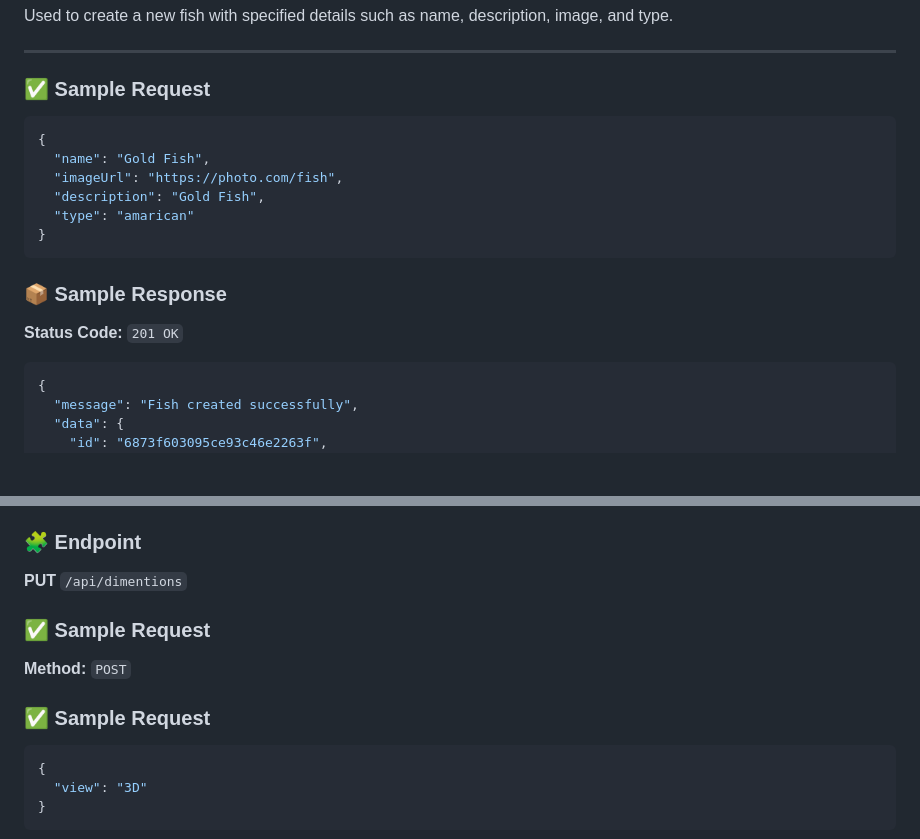
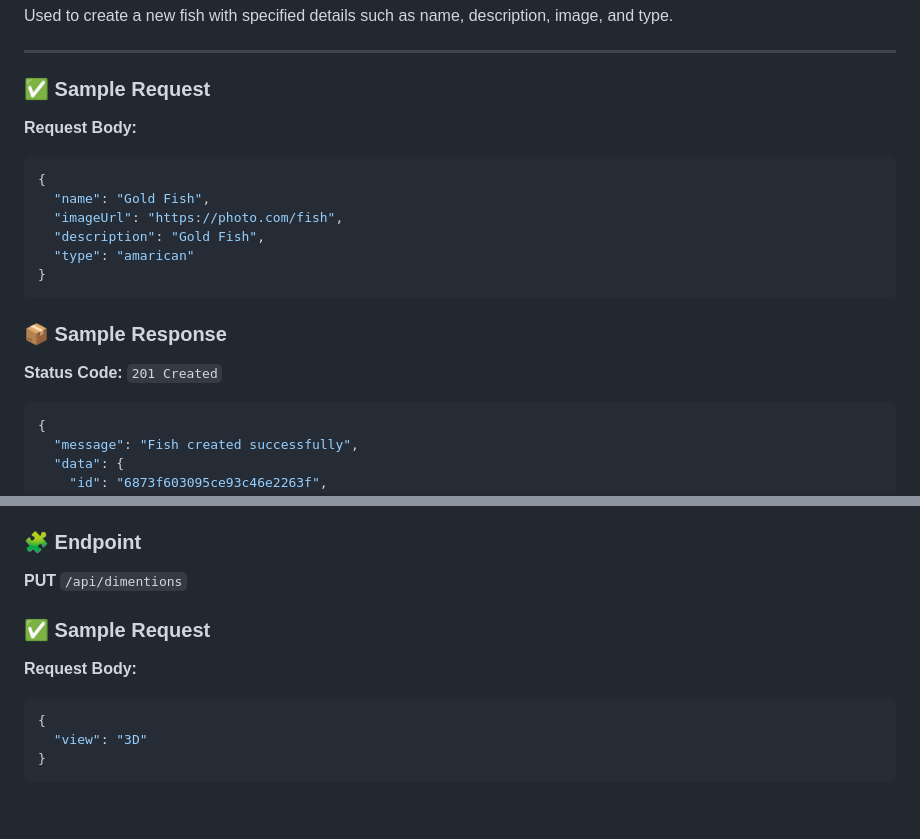
Before and after one commit to surajmaity1/digital-aquarium, a Markdown page: README.md, 2 parts joined by grey strips. GitHub-like rendering; blank space fills up the shorter version.

````diff
--- a/README.md
+++ b/README.md
@@ -10,6 +10,8 @@ Used to create a new fish with specified details such as name, description, imag
 
 ### ✅ Sample Request
 
+**Request Body:**
+
 ```json
 {
   "name": "Gold Fish",
@@ -21,7 +23,7 @@ Used to create a new fish with specified details such as name, description, imag
 
 ### 📦 Sample Response
 
-**Status Code:** `201 OK`
+**Status Code:** `201 Created`
 
 ```json
 {
@@ -133,11 +135,10 @@ This endpoint allows you to set the display dimension of the Digital Aquarium UI
 
 **PUT** `/api/dimentions`
 
+
 ### ✅ Sample Request
 
-**Method:** `POST`
-
-### ✅ Sample Request
+**Request Body:**
 
 ```json
 {
````
